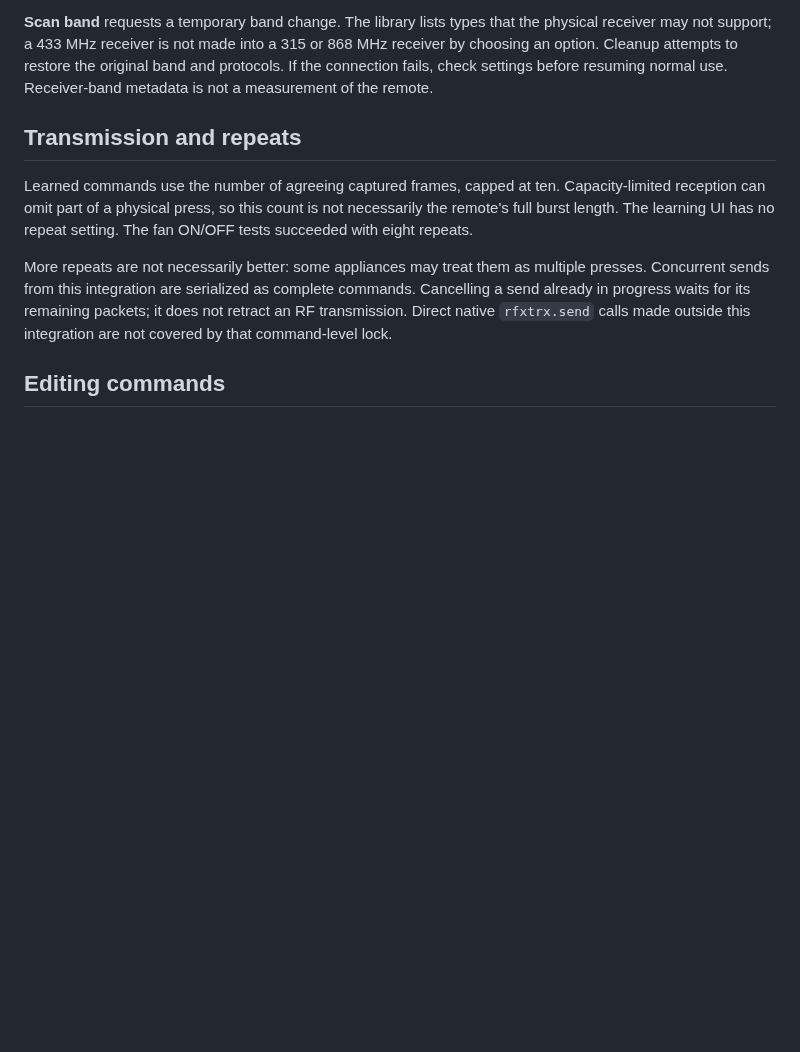
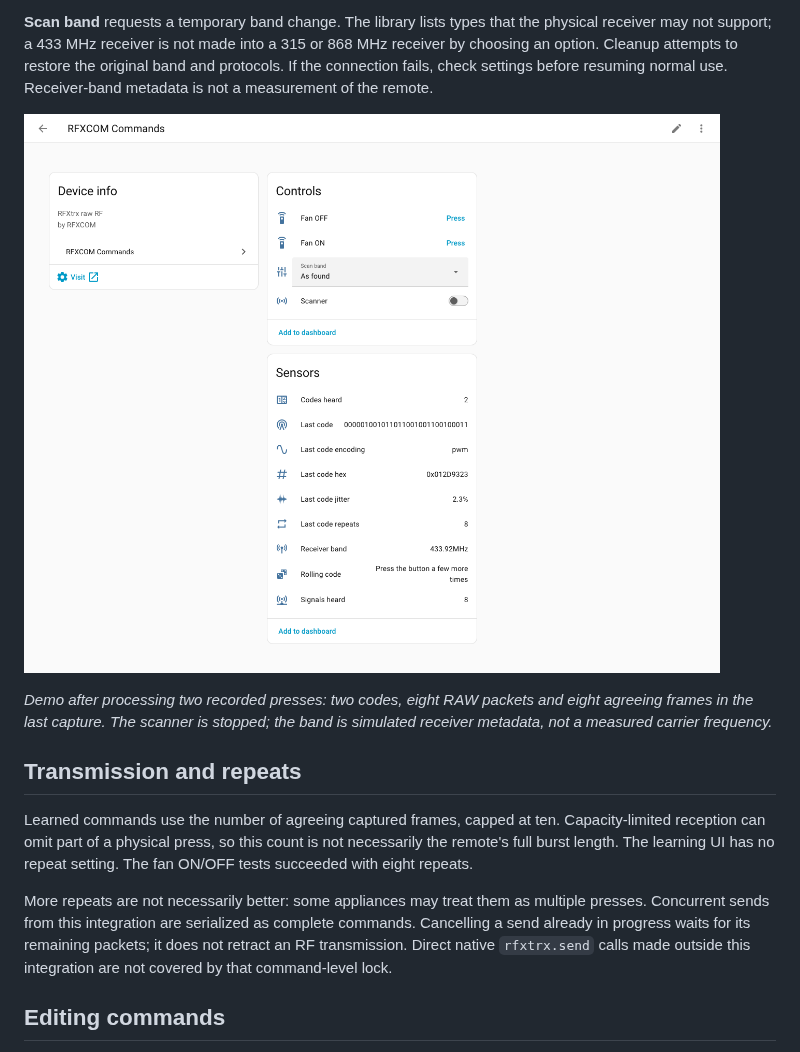
Before and after one commit to semichcsc-byte/rfxcom-commands, a Markdown page: README.md, the part around one of its changes. Drawn GitHub-style; pictures changed too: docs/images/scanner.png (added); blank space fills up the shorter version.

```diff
--- a/README.md
+++ b/README.md
@@ -157,6 +175,12 @@ the physical receiver may not support; a 433 MHz receiver is not made into a
 315 or 868 MHz receiver by choosing an option. Cleanup attempts to restore the
 original band and protocols. If the connection fails, check settings before
 resuming normal use. Receiver-band metadata is not a measurement of the remote.
+
+[![Device page showing Fan OFF and Fan ON controls, a stopped scanner and recorded RF diagnostic readings](docs/images/scanner.png)](docs/images/scanner.png)
+
+*Demo after processing two recorded presses: two codes, eight RAW packets and
+eight agreeing frames in the last capture. The scanner is stopped; the band is
+simulated receiver metadata, not a measured carrier frequency.*
 
 ## Transmission and repeats
 
```
Also changed, not shown: other parts of README.md (+36 -0 lines), docs/PROTOCOL.md (+20 -0 lines), docs/images/commands.png (added), docs/images/learn-command.png (added), 2 other files.
